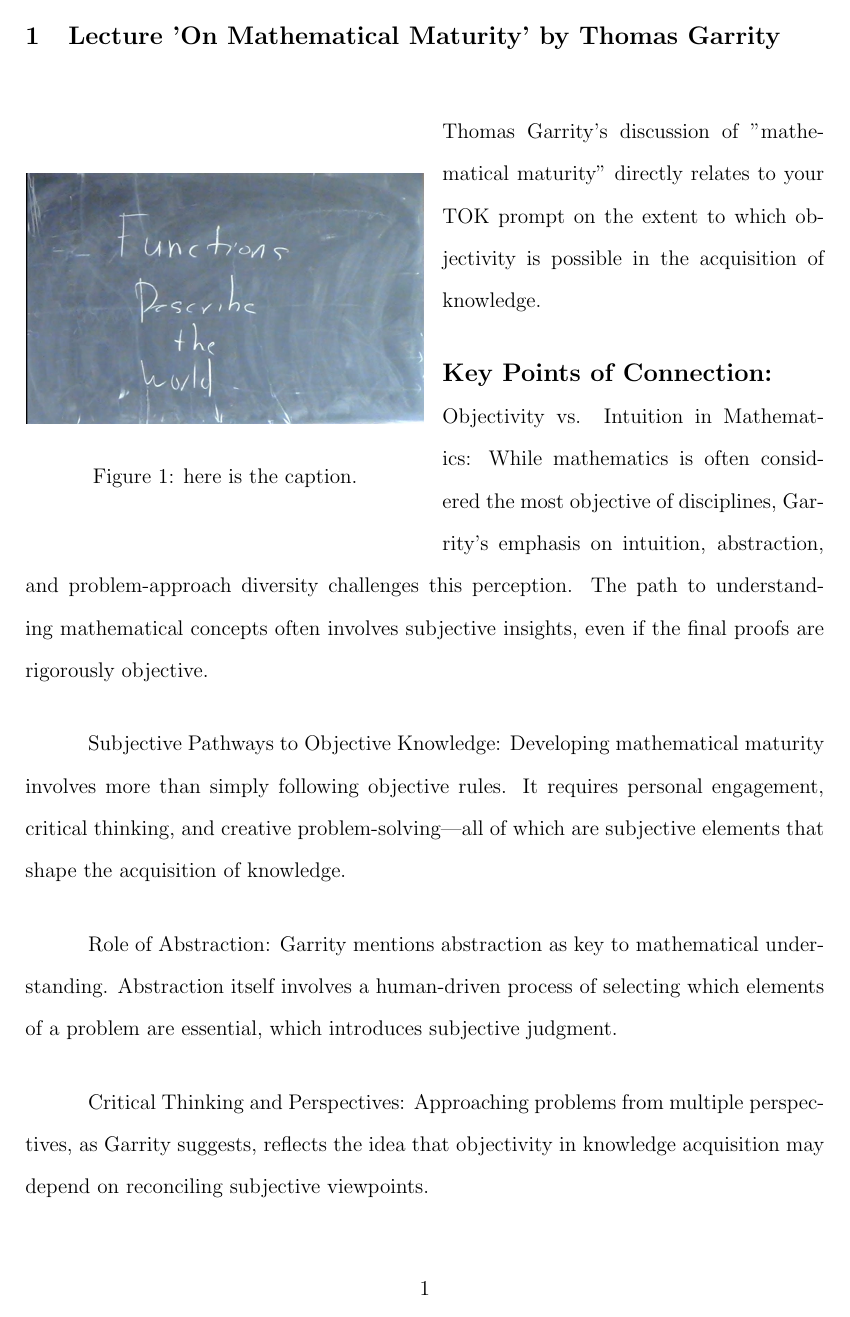
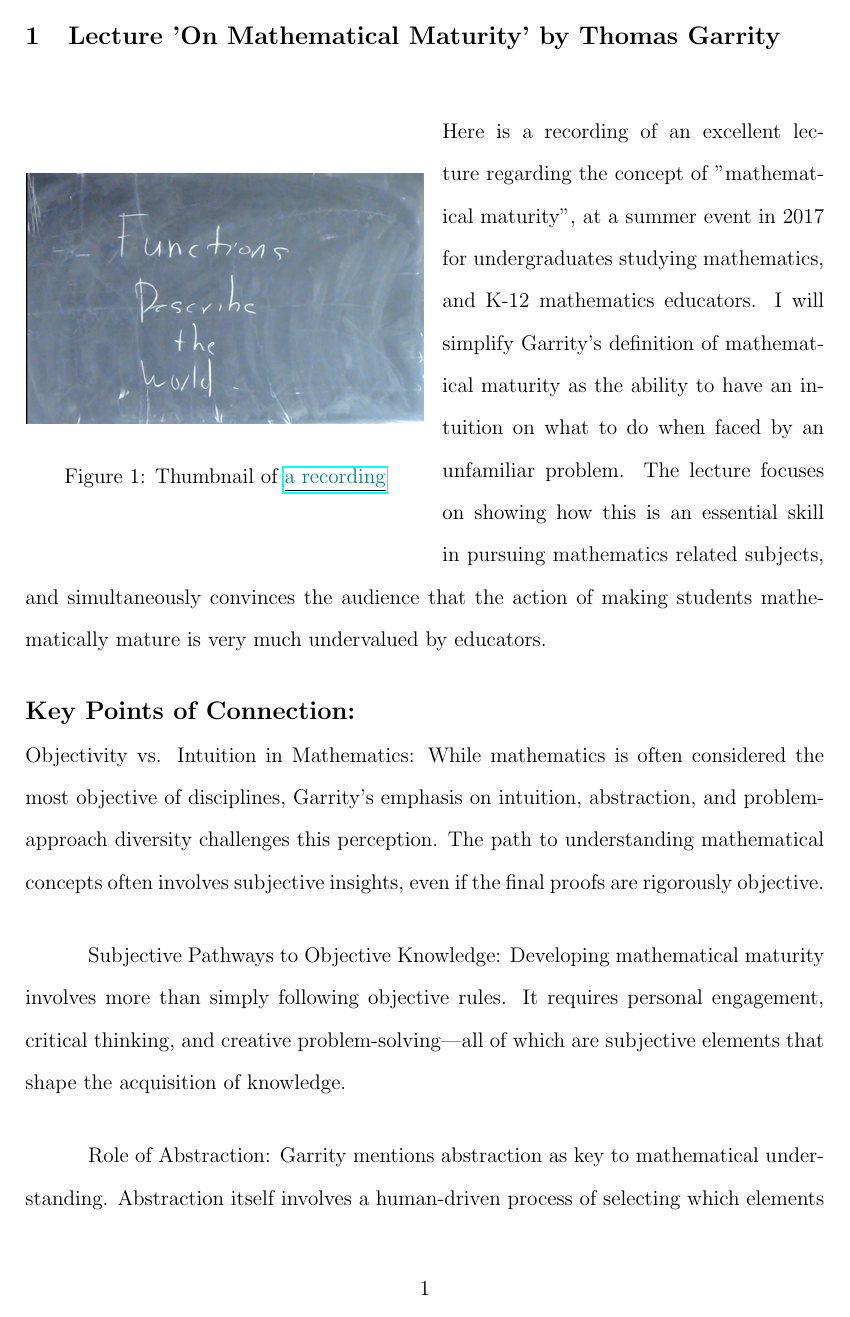
Before and after one commit to zh0ngy1l1/extended_essay, a LaTeX document (tok_exhibition/src/main.tex): page 2 of 3. Compiled offline with pdfLaTeX.

Commit message:
a bit of progress

```diff
--- a/tok_exhibition/src/main.tex
+++ b/tok_exhibition/src/main.tex
@@ -66,12 +66,16 @@
 \begin{wrapfigure}{L}{0.5\textwidth}
   \begin{center}
     \includegraphics[width=7.9cm]{functions_thumbnail.jpg}
-    \caption{here is the caption.}
+    \caption{Thumbnail of \href{https://youtu.be/zHU1xH6Ogs4}{\underline{\color{teal}a recording}}}
   \end{center}
 \end{wrapfigure}
 %\text{\empty}
+
 {
-Thomas Garrity's discussion of "mathematical maturity" directly relates to your TOK prompt on the extent to which objectivity is possible in the acquisition of knowledge.
+  Here is a recording of an excellent lecture regarding the concept of "mathematical maturity", at a summer event in 2017 for undergraduates studying mathematics, and K-12 mathematics educators.
+  I will simplify Garrity's definition of mathematical maturity as the ability to have an intuition on what to do when faced by an unfamiliar problem.
+  The lecture focuses on showing how this is an essential skill in pursuing mathematics related subjects, and simultaneously convinces the audience that the action of making students mathematically mature is very much undervalued by educators.
+
 
   \noindent \textbf{\large Key Points of Connection:}\\
   Objectivity vs. Intuition in Mathematics:
```
Also changed, not shown: tok_exhibition/main.pdf, tok_exhibition/src/main.tex (10 more changed lines). Lines whose indentation alone changed are shown as unchanged.
